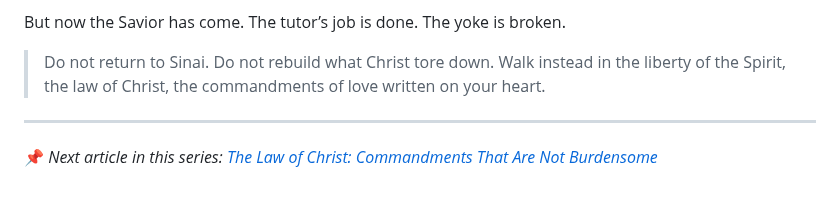
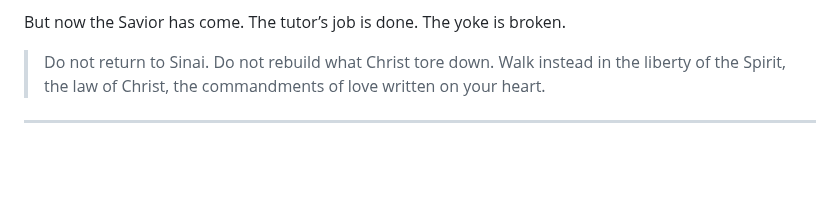
Before and after one commit to TedOctaviusGreene/jesusrest, a Markdown page: articles/From-Pharaoh’s-Yoke-to-Sinai’s Yoke:-God’s-Temporary-Covenant.md, the part around the change. Rendered like a GitHub page; blank space fills up the shorter version.

```diff
--- a/articles/From-Pharaoh’s-Yoke-to-Sinai’s Yoke:-God’s-Temporary-Covenant.md
+++ b/articles/From-Pharaoh’s-Yoke-to-Sinai’s Yoke:-God’s-Temporary-Covenant.md
@@ -82,5 +82,3 @@ But now the Savior has come. The tutor’s job is done. The yoke is broken.
 > Do not return to Sinai. Do not rebuild what Christ tore down. Walk instead in the liberty of the Spirit, the law of Christ, the commandments of love written on your heart.
 
 ---
-
-📌 *Next article in this series: [The Law of Christ: Commandments That Are Not Burdensome](#)*
```
